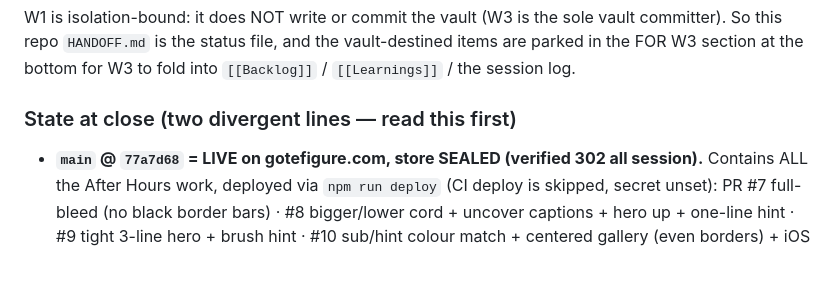
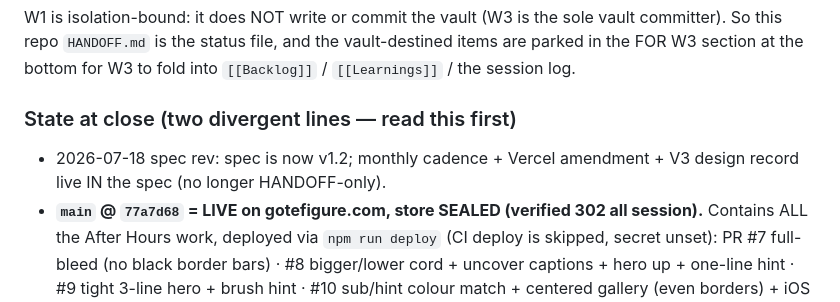
Before and after one commit to rotemgotlieb-dev/gotefigure, a Markdown page: HANDOFF.md, the part around the change. GitHub-like rendering; blank space fills up the shorter version.

```diff
--- a/HANDOFF.md
+++ b/HANDOFF.md
@@ -12,6 +12,7 @@ So this repo `HANDOFF.md` is the status file, and the vault-destined items are p
 FOR W3 section at the bottom for W3 to fold into `[[Backlog]]` / `[[Learnings]]` / the session log.
 
 ### State at close (two divergent lines — read this first)
+- 2026-07-18 spec rev: spec is now v1.2; monthly cadence + Vercel amendment + V3 design record live IN the spec (no longer HANDOFF-only).
 - **`main` @ `77a7d68` = LIVE on gotefigure.com, store SEALED (verified 302 all session).** Contains
   ALL the After Hours work, deployed via `npm run deploy` (CI deploy is skipped, secret unset):
   PR #7 full-bleed (no black border bars) · #8 bigger/lower cord + uncover captions + hero up +
```
Also changed, not shown: System_Architecture.md (+7 -1 lines).
